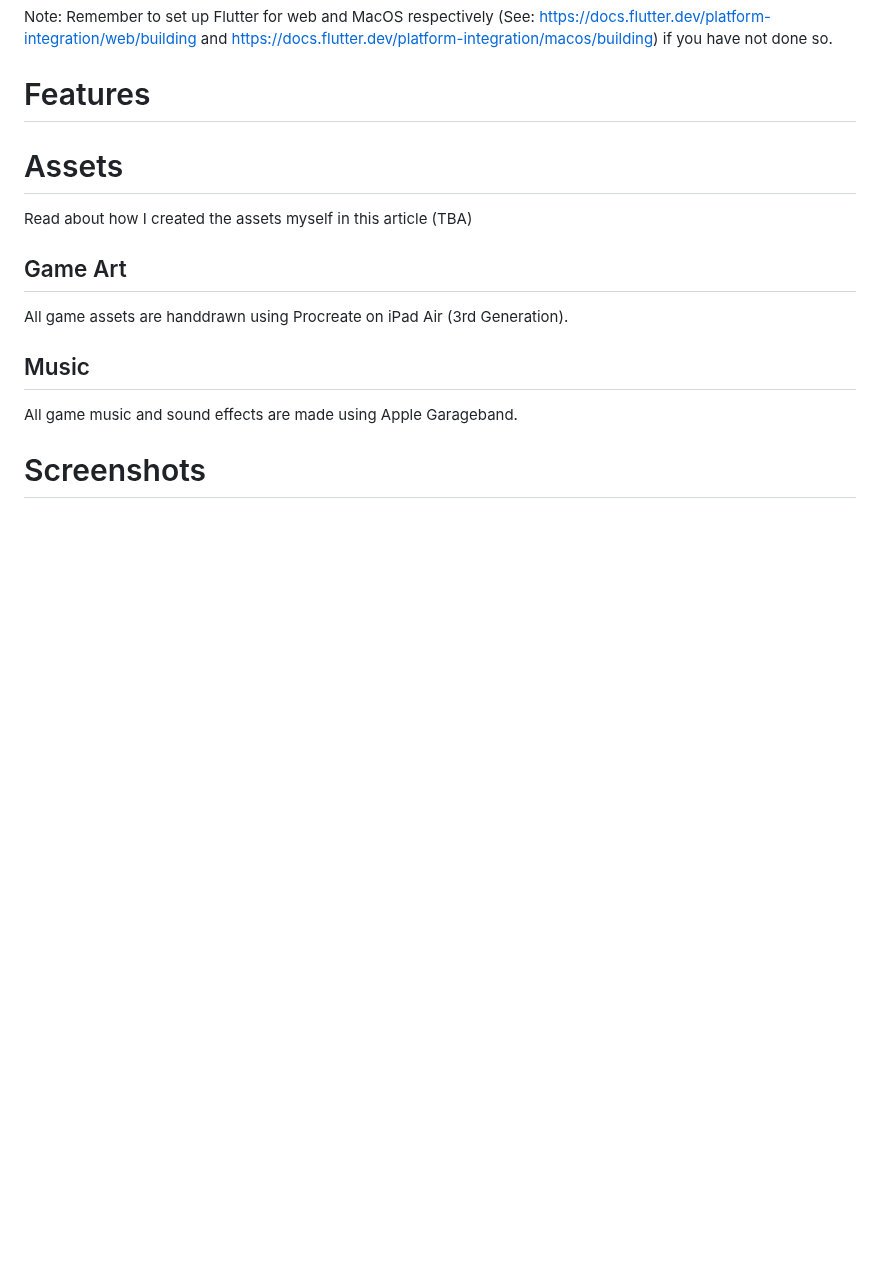
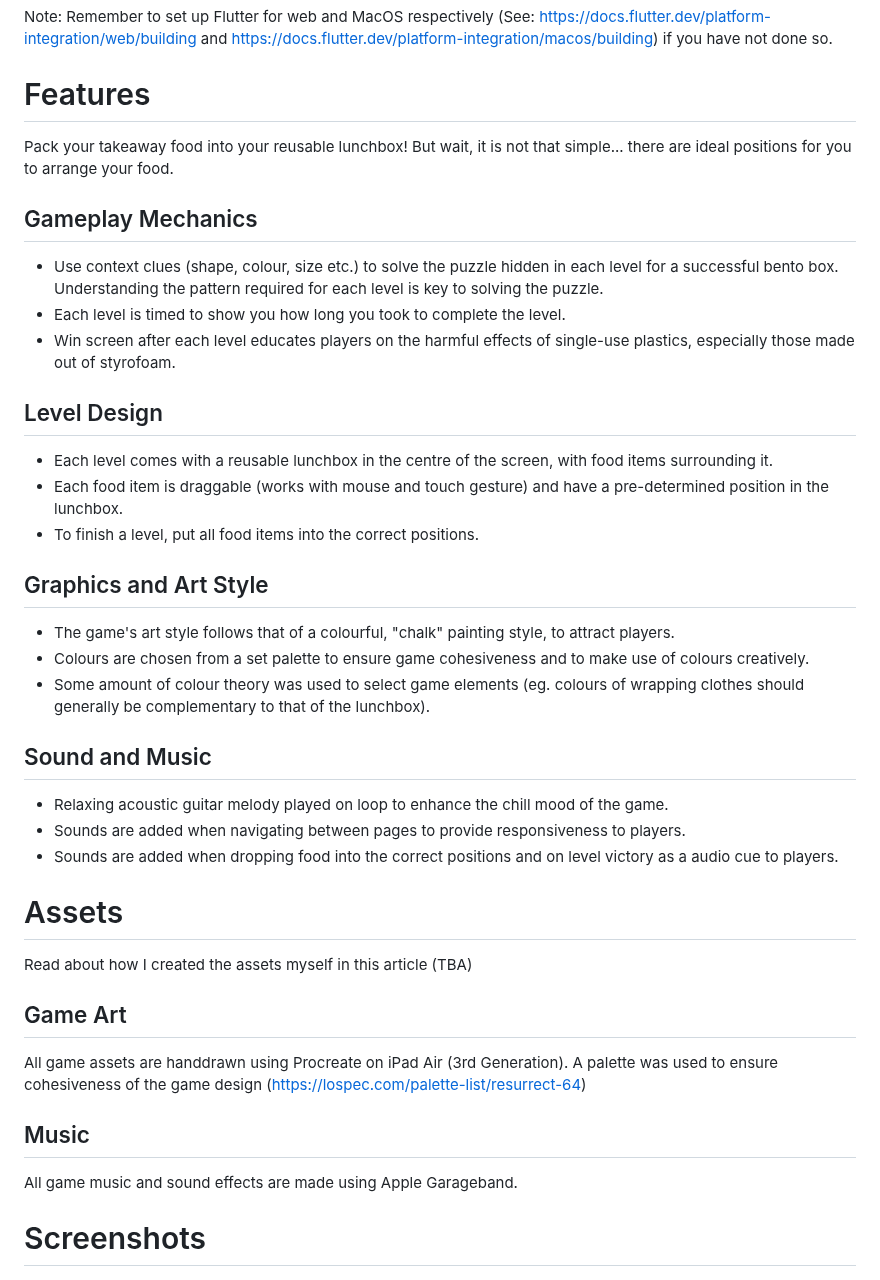
Before and after one commit to jiajun-seah/pack-it, a Markdown page: README.md, the part around the change. GitHub-like rendering; blank space fills up the shorter version.

```diff
--- a/README.md
+++ b/README.md
@@ -15,12 +15,29 @@
 Note: Remember to set up Flutter for web and MacOS respectively (See: https://docs.flutter.dev/platform-integration/web/building and https://docs.flutter.dev/platform-integration/macos/building) if you have not done so.
 
 # Features
+Pack your takeaway food into your reusable lunchbox! But wait, it is not that simple... there are ideal positions for you to arrange your food.
+## Gameplay Mechanics
+- Use context clues (shape, colour, size etc.) to solve the puzzle hidden in each level for a successful bento box. Understanding the pattern required for each level is key to solving the puzzle.
+- Each level is timed to show you how long you took to complete the level.
+- Win screen after each level educates players on the harmful effects of single-use plastics, especially those made out of styrofoam.
+## Level Design
+- Each level comes with a reusable lunchbox in the centre of the screen, with food items surrounding it.
+- Each food item is draggable (works with mouse and touch gesture) and have a pre-determined position in the lunchbox.
+- To finish a level, put all food items into the correct positions.
+## Graphics and Art Style
+- The game's art style follows that of a colourful, "chalk" painting style, to attract players.
+- Colours are chosen from a set palette to ensure game cohesiveness and to make use of colours creatively.
+- Some amount of colour theory was used to select game elements (eg. colours of wrapping clothes should generally be complementary to that of the lunchbox).
+## Sound and Music
+- Relaxing acoustic guitar melody played on loop to enhance the chill mood of the game.
+- Sounds are added when navigating between pages to provide responsiveness to players.
+- Sounds are added when dropping food into the correct positions and on level victory as a audio cue to players.
 
 # Assets
 Read about how I created the assets myself in this article (TBA)
 
 ## Game Art
-All game assets are handdrawn using Procreate on iPad Air (3rd Generation).
+All game assets are handdrawn using Procreate on iPad Air (3rd Generation). A palette was used to ensure cohesiveness of the game design (https://lospec.com/palette-list/resurrect-64)
 
 ## Music
 All game music and sound effects are made using Apple Garageband.
```
